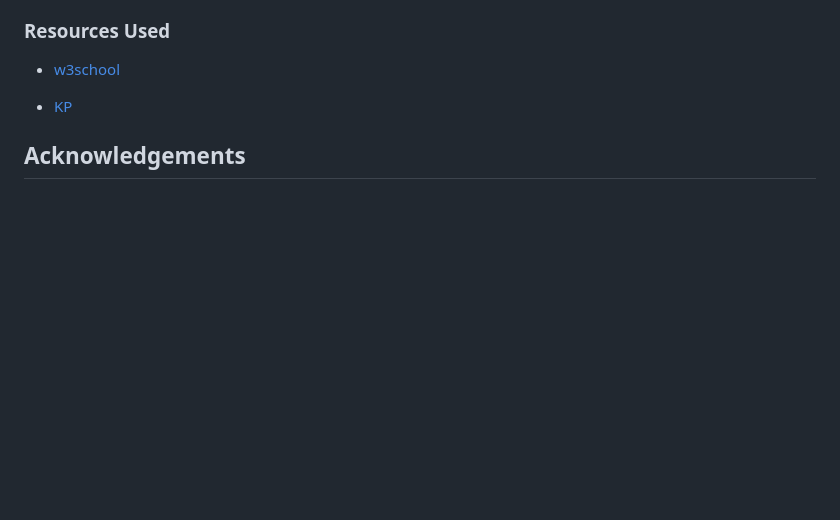
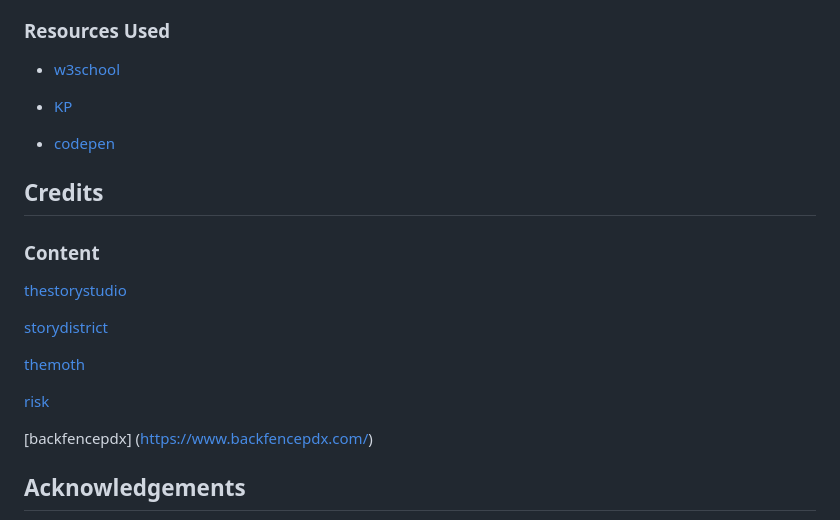
Before and after one commit to ci-sumi/mindful-story-telling-club, a Markdown page: README.md, the part around the change. GitHub-like rendering; blank space fills up the shorter version.

Commit message:
Add credits details to readme file

```diff
--- a/README.md
+++ b/README.md
@@ -370,7 +370,19 @@ webpconverter:Used for converting images to the WebP format, enhancing website p
 
  * [KP](https://courses.kevinpowell.co/view/courses/conquering-responsive-layouts/233004-day-1-using-percentages-avoiding-heights/678543-percentages-vs-fixed-widths)
 
+ * [codepen](https://codepen.io/)
 
+ ## Credits
+### Content
+[thestorystudio](https://www.thestorystudio.org/)
+
+[storydistrict](https://www.storydistrict.org/)
+
+[themoth](https://themoth.org/)
+
+[risk](https://www.risk-show.com/live/)
+
+[backfencepdx] (https://www.backfencepdx.com/)
 
 
 
```
